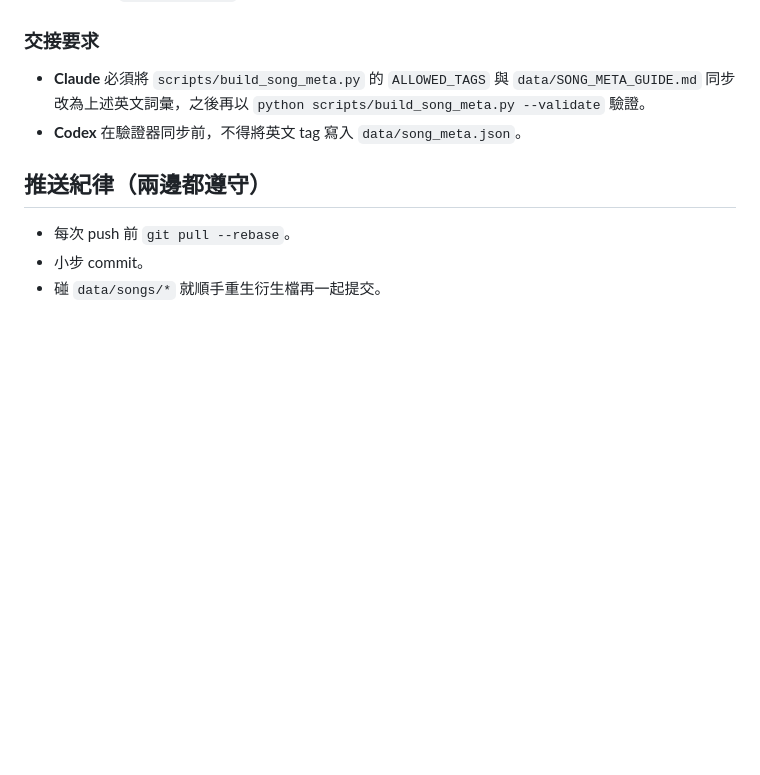
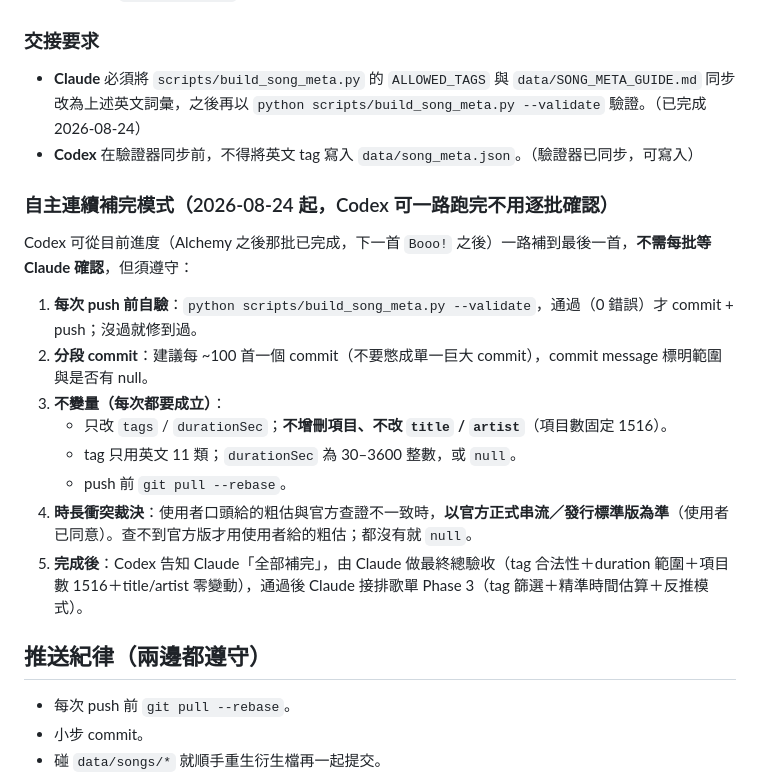
Before and after one commit to itemx/shinengumi-utawaku, a Markdown page: COORDINATION.md, the part around the change. Rendered like a GitHub page; blank space fills up the shorter version.

Commit message:
docs: authorize Codex to run song_meta enrichment autonomously
Codex may now complete the remaining ~1466 songs without per-batch
confirmation, provided it self-runs --validate before each push,
commits in ~100-song segments, and holds the invariants (tags/
durationSec only, 1516 entries, English tag vocab). Duration conflicts
resolve in favor of official streaming/release versions. Claude does a
final audit, then builds planner Phase 3.

Co-Authored-By: Claude Opus 4.8 <noreply@anthropic.com>

```diff
--- a/COORDINATION.md
+++ b/COORDINATION.md
@@ -76,8 +76,21 @@ python scripts/build_song_meta.py --validate
 
 ### 交接要求
 
-- **Claude** 必須將 `scripts/build_song_meta.py` 的 `ALLOWED_TAGS` 與 `data/SONG_META_GUIDE.md` 同步改為上述英文詞彙，之後再以 `python scripts/build_song_meta.py --validate` 驗證。
-- **Codex** 在驗證器同步前，不得將英文 tag 寫入 `data/song_meta.json`。
+- **Claude** 必須將 `scripts/build_song_meta.py` 的 `ALLOWED_TAGS` 與 `data/SONG_META_GUIDE.md` 同步改為上述英文詞彙，之後再以 `python scripts/build_song_meta.py --validate` 驗證。（已完成 2026-08-24）
+- **Codex** 在驗證器同步前，不得將英文 tag 寫入 `data/song_meta.json`。（驗證器已同步，可寫入）
+
+### 自主連續補完模式（2026-08-24 起，Codex 可一路跑完不用逐批確認）
+
+Codex 可從目前進度（Alchemy 之後那批已完成，下一首 `Booo!` 之後）一路補到最後一首，**不需每批等 Claude 確認**，但須遵守：
+
+1. **每次 push 前自驗**：`python scripts/build_song_meta.py --validate`，通過（0 錯誤）才 commit + push；沒過就修到過。
+2. **分段 commit**：建議每 ~100 首一個 commit（不要憋成單一巨大 commit），commit message 標明範圍與是否有 null。
+3. **不變量（每次都要成立）**：
+   - 只改 `tags` / `durationSec`；**不增刪項目、不改 `title` / `artist`**（項目數固定 1516）。
+   - tag 只用英文 11 類；`durationSec` 為 30–3600 整數，或 `null`。
+   - push 前 `git pull --rebase`。
+4. **時長衝突裁決**：使用者口頭給的粗估與官方查證不一致時，**以官方正式串流／發行標準版為準**（使用者已同意）。查不到官方版才用使用者給的粗估；都沒有就 `null`。
+5. **完成後**：Codex 告知 Claude「全部補完」，由 Claude 做最終總驗收（tag 合法性＋duration 範圍＋項目數 1516＋title/artist 零變動），通過後 Claude 接排歌單 Phase 3（tag 篩選＋精準時間估算＋反推模式）。
 
 ## 推送紀律（兩邊都遵守）
 
```
